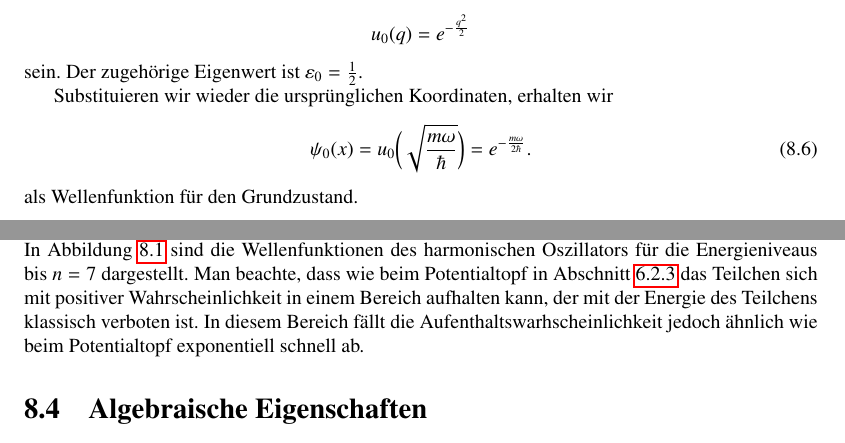
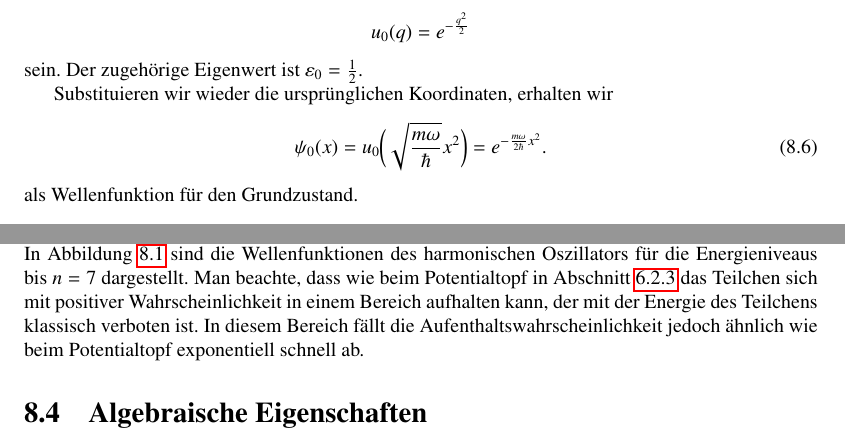
Before and after one commit to AndreasFMueller/SeminarQM, a LaTeX book (skript/skript.tex, which reads skript/harmonisch.tex): two parts of page 104 of 240, joined at a grey line, cut so that both start at the same text. Compiled offline with pdfLaTeX.

Commit message:
minor changes

```diff
--- a/skript/harmonisch.tex
+++ b/skript/harmonisch.tex
@@ -202,12 +202,13 @@ sein. Der zugeh"orige Eigenwert ist $\varepsilon_0=\frac12$.
 Substituieren wir wieder die
 urspr"unglichen Koordinaten, erhalten wir
 \begin{equation}
-\psi_0(x)=u_0\biggl(\sqrt{\frac{m\omega}{\hbar}}\biggr)
+\psi_0(x)=u_0\biggl(\sqrt{\frac{m\omega}{\hbar}}x^2\biggr)
 =
-e^{-\frac{m\omega}{2\hbar}}.
+e^{-\frac{m\omega}{2\hbar}x^2}.
 \label{skript:grundzustandwellenfunktion}
 \end{equation}
 als Wellenfunktion f"ur den Grundzustand.
+
 
 % XXX Normierung dieser L"osung
 \subsection{Angeregte Zust"ande}
@@ -270,7 +271,7 @@ Man beachte, dass wie beim Potentialtopf in
 Abschnitt~\ref{subsection:potentialtopf} das Teilchen sich mit positiver
 Wahrscheinlichkeit in einem Bereich aufhalten kann, der mit der Energie
 des Teilchens klassisch verboten ist.
-In diesem Bereich f"allt die Aufenthaltswarhscheinlichkeit jedoch
+In diesem Bereich f"allt die Aufenthaltswahrscheinlichkeit jedoch
 "ahnlich wie beim Potentialtopf exponentiell schnell ab.
 
 \section{Algebraische Eigenschaften}
```
Also changed, not shown: skript/drehimpuls.tex (+1 -1 lines), skript/harmonisch.tex (2 more changed lines), 1 other file.
